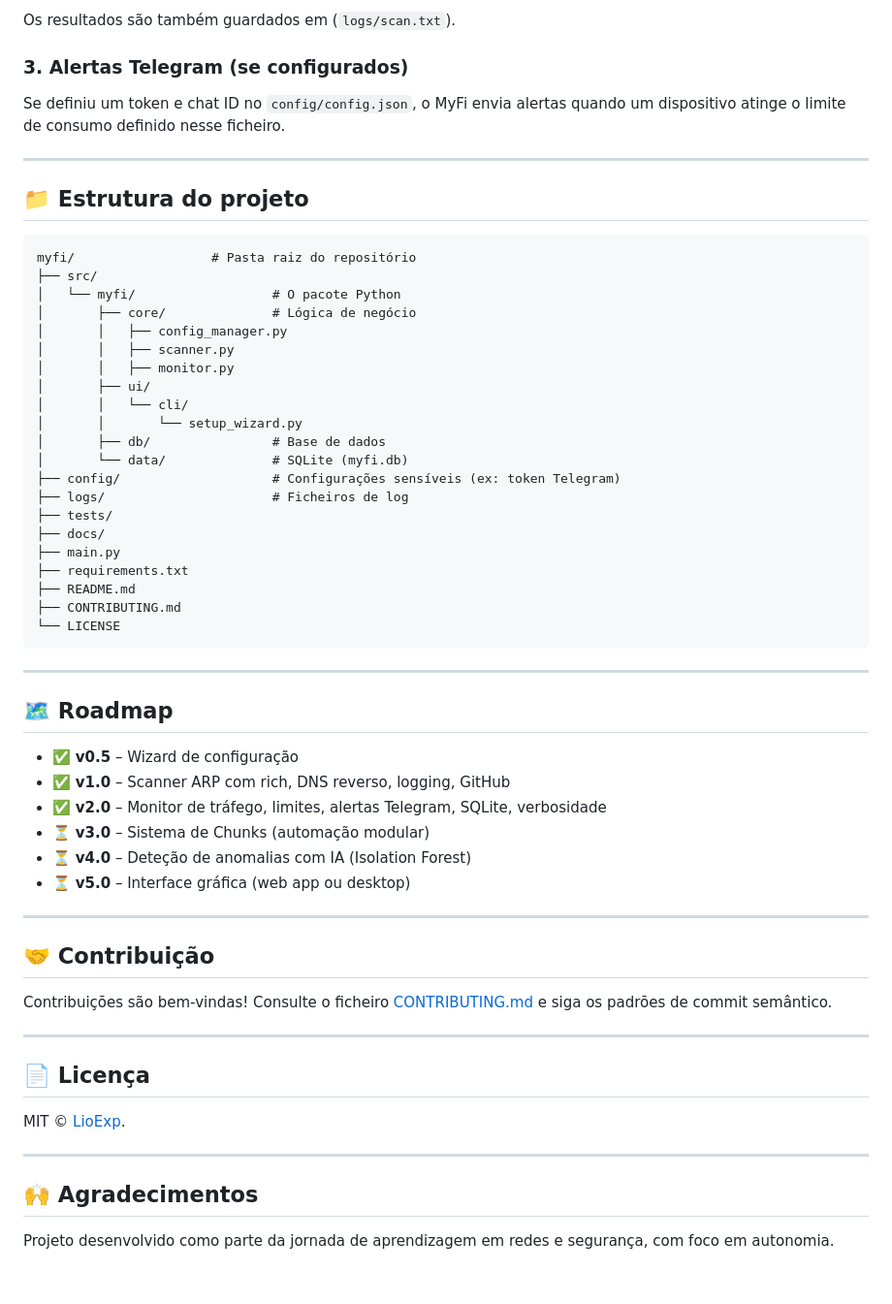
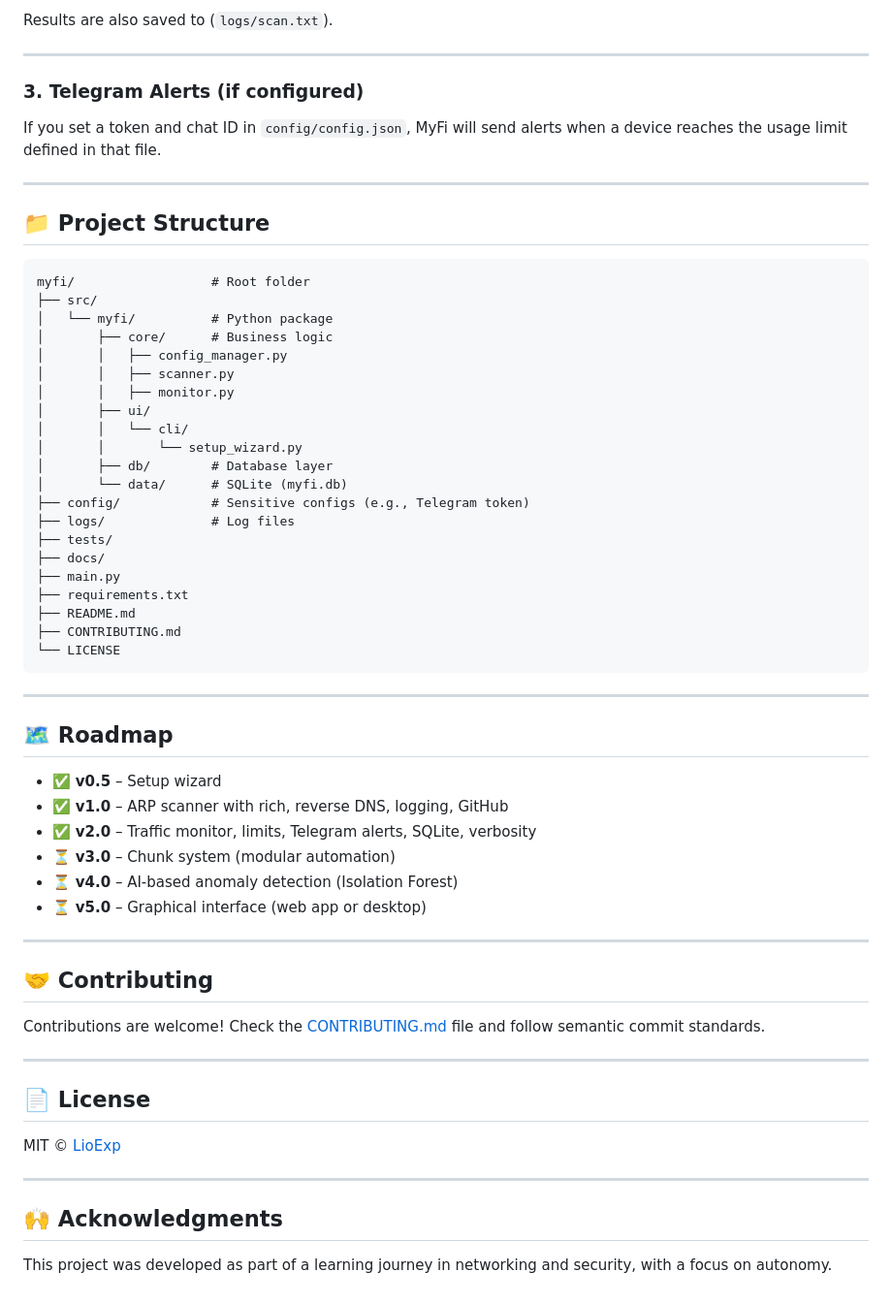
Before and after one commit to LioExp/MyFi, a Markdown page: README.md, the part around one of its changes. Shown at 97% size. GitHub-like rendering.

````diff
--- a/README.md
+++ b/README.md
@@ -86,29 +94,31 @@ python main.py
 
-Os resultados são também guardados em  (`logs/scan.txt`).
-
-### 3. Alertas Telegram (se configurados)
-
-Se definiu um token e chat ID no `config/config.json`, o MyFi envia alertas quando um dispositivo atinge o limite de consumo definido nesse ficheiro.
+Results are also saved to (`logs/scan.txt`).
 
 ---
 
-## 📁 Estrutura do projeto
+### 3. Telegram Alerts (if configured)
+
+If you set a token and chat ID in `config/config.json`, MyFi will send alerts when a device reaches the usage limit defined in that file.
+
+---
+
+## 📁 Project Structure
 
 ```
-myfi/                  # Pasta raiz do repositório
+myfi/                  # Root folder
 ├── src/
-│   └── myfi/                  # O pacote Python
-│       ├── core/              # Lógica de negócio
+│   └── myfi/          # Python package
+│       ├── core/      # Business logic
 │       │   ├── config_manager.py
 │       │   ├── scanner.py
 │       │   ├── monitor.py
 │       ├── ui/
 │       │   └── cli/
 │       │       └── setup_wizard.py
-│       ├── db/                # Base de dados
-│       └── data/              # SQLite (myfi.db)
-├── config/                    # Configurações sensíveis (ex: token Telegram)
-├── logs/                      # Ficheiros de log
+│       ├── db/        # Database layer
+│       └── data/      # SQLite (myfi.db)
+├── config/            # Sensitive configs (e.g., Telegram token)
+├── logs/              # Log files
 ├── tests/
 ├── docs/
 ├── main.py
@@ -117,31 +127,32 @@ myfi/                  # Pasta raiz do repositório
 ├── CONTRIBUTING.md
 └── LICENSE
 ```
+
 ---
 
 ## 🗺️ Roadmap
 
-- ✅ **v0.5** – Wizard de configuração
-- ✅ **v1.0** – Scanner ARP com rich, DNS reverso, logging, GitHub
-- ✅ **v2.0** – Monitor de tráfego, limites, alertas Telegram, SQLite, verbosidade
-- ⏳ **v3.0** – Sistema de Chunks (automação modular)
-- ⏳ **v4.0** – Deteção de anomalias com IA (Isolation Forest)
-- ⏳ **v5.0** – Interface gráfica (web app ou desktop)
+* ✅ **v0.5** – Setup wizard
+* ✅ **v1.0** – ARP scanner with rich, reverse DNS, logging, GitHub
+* ✅ **v2.0** – Traffic monitor, limits, Telegram alerts, SQLite, verbosity
+* ⏳ **v3.0** – Chunk system (modular automation)
+* ⏳ **v4.0** – AI-based anomaly detection (Isolation Forest)
+* ⏳ **v5.0** – Graphical interface (web app or desktop)
 
 ---
 
-## 🤝 Contribuição
+## 🤝 Contributing
 
-Contribuições são bem-vindas! Consulte o ficheiro [CONTRIBUTING.md](./CONTRIBUTING.md) e siga os padrões de commit semântico.
+Contributions are welcome! Check the [CONTRIBUTING.md](./CONTRIBUTING.md) file and follow semantic commit standards.
 
 ---
 
-## 📄 Licença
+## 📄 License
 
-MIT © [LioExp](https://github.com/lioexp).
+MIT © [LioExp](https://github.com/lioexp)
 
 ---
 
-## 🙌 Agradecimentos
+## 🙌 Acknowledgments
 
-Projeto desenvolvido como parte da jornada de aprendizagem em redes e segurança, com foco em autonomia.
+This project was developed as part of a learning journey in networking and security, with a focus on autonomy.
````
Also changed, not shown: other parts of README.md (+47 -39 lines).
